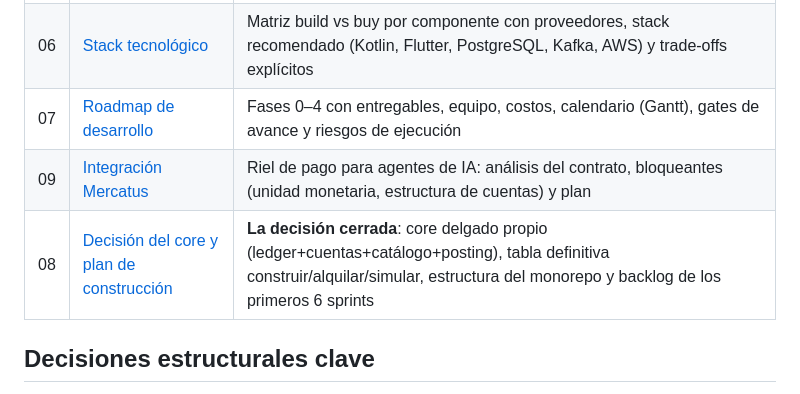
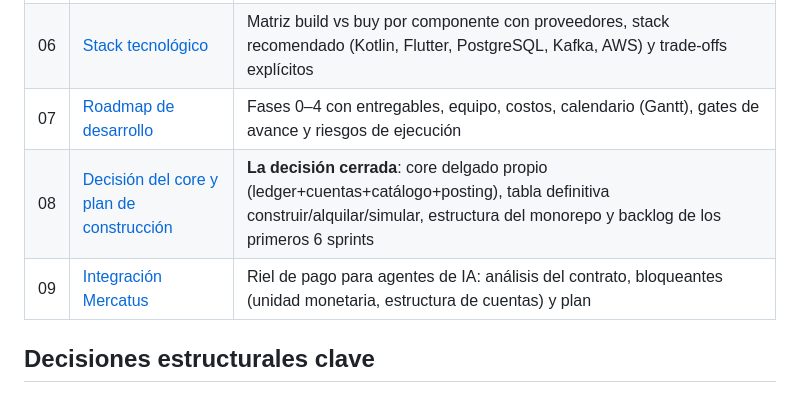
Before and after one commit to Root1V/aerarium-agentic-banking, a Markdown page: README.md, the part around the change. Rendered like a GitHub page.

Commit message:
docs: corrige el orden del índice de documentos
Co-Authored-By: Claude Fable 5 <noreply@anthropic.com>

```diff
--- a/README.md
+++ b/README.md
@@ -27,8 +27,8 @@ Investigación (agosto 2026, fuentes citadas en cada documento) y plan integral
 | 05 | [Arquitectura de la plataforma](docs/05-arquitectura-plataforma.md) | Principios, diagrama de referencia, ledger y reconciliación, abstracción de rieles de pago, multi-país, seguridad y cumplimiento técnico, IA |
 | 06 | [Stack tecnológico](docs/06-stack-tecnologico.md) | Matriz build vs buy por componente con proveedores, stack recomendado (Kotlin, Flutter, PostgreSQL, Kafka, AWS) y trade-offs explícitos |
 | 07 | [Roadmap de desarrollo](docs/07-roadmap-desarrollo.md) | Fases 0–4 con entregables, equipo, costos, calendario (Gantt), gates de avance y riesgos de ejecución |
+| 08 | [Decisión del core y plan de construcción](docs/08-plan-de-construccion.md) | **La decisión cerrada**: core delgado propio (ledger+cuentas+catálogo+posting), tabla definitiva construir/alquilar/simular, estructura del monorepo y backlog de los primeros 6 sprints |
 | 09 | [Integración Mercatus](docs/09-integracion-mercatus.md) | Riel de pago para agentes de IA: análisis del contrato, bloqueantes (unidad monetaria, estructura de cuentas) y plan |
-| 08 | [Decisión del core y plan de construcción](docs/08-plan-de-construccion.md) | **La decisión cerrada**: core delgado propio (ledger+cuentas+catálogo+posting), tabla definitiva construir/alquilar/simular, estructura del monorepo y backlog de los primeros 6 sprints |
 
 ## Decisiones estructurales clave
 
```
